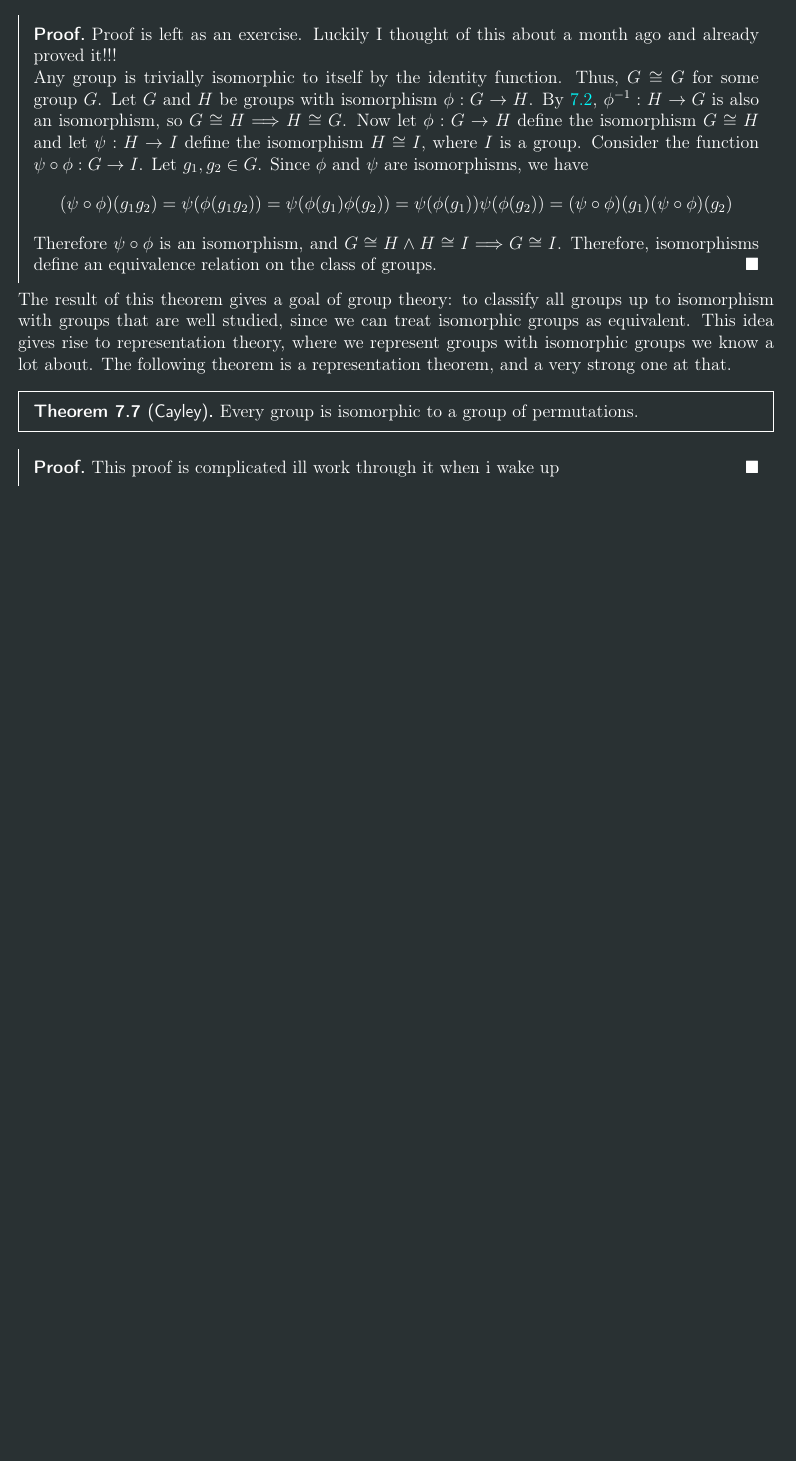
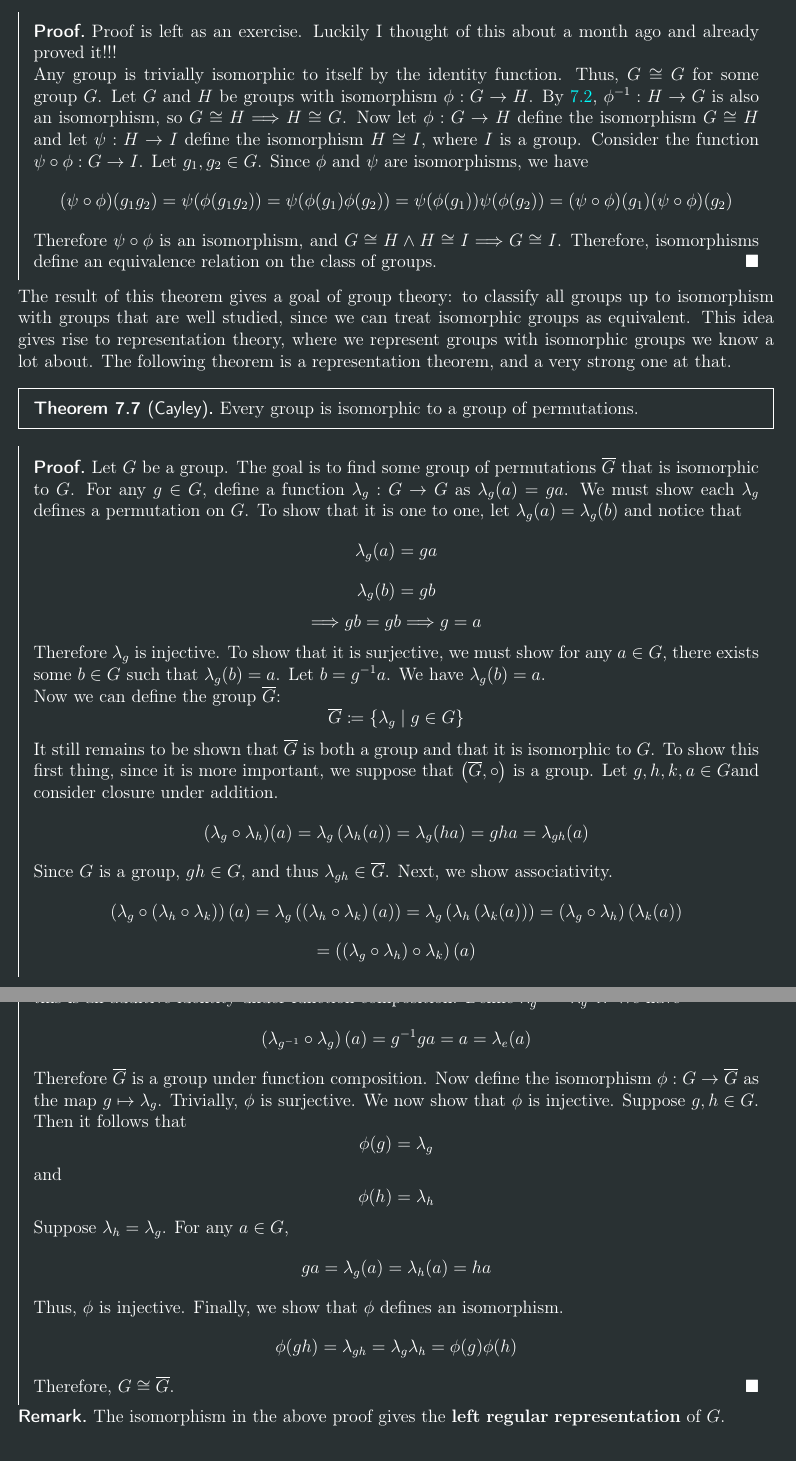
Before and after one commit to GrantTalbert/My-Math-Stuff, a LaTeX document (Abstract Algebra/Algebra 1 & 2 Notes.tex): part of page 37 of 37 before the commit and two parts of pages 37 and 38 of 39 after it, the two joined at a grey line, cut so that both start at the same text, the shorter picture padded with empty space. The pictures show the PDF file Abstract Algebra/Algebra 1 & 2 Notes.pdf that the author committed with the source.

Commit message:
did a bit more work on isomorphisms

```diff
--- a/Abstract Algebra/Algebra 1 & 2 Notes.tex
+++ b/Abstract Algebra/Algebra 1 & 2 Notes.tex
@@ -1392,3 +1392,55 @@ The result of this theorem gives a goal of group theory: to classify all groups
 \begin{theorem}[Cayley]
 	Every group is isomorphic to a group of permutations.
 \end{theorem}
+\begin{longproof}
+	Let \(G\) be a group. The goal is to find some group of permutations \(\overline{G} \) that is isomorphic to \(G\). For any \(g\in G\), define a function \(\lambda _g :G\to G\) as \(\lambda _g(a)=ga\). We must show each \(\lambda_g\) defines a permutation on \(G\). To show that it is one to one, let \(\lambda _g(a)=\lambda _g(b)\) and notice that
+	\[
+		\lambda _g(a)=ga
+	\]
+	\[
+		\lambda _g(b)=gb
+	\]
+	\[
+		\Longrightarrow gb=gb \Longrightarrow g=a
+	\]
+	Therefore \(\lambda _g\) is injective. To show that it is surjective, we must show for any \(a\in G\), there exists some \(b\in G\) such that \(\lambda _g(b)=a\). Let \(b=g^{-1} a\). We have \(\lambda _g(b)=a\).\\
+	Now we can define the group \(\overline{G} \):
+	\[
+		\overline{G} \coloneqq \left\{ \lambda _g \mid g\in G \right\}
+	\]
+	It still remains to be shown that \(\overline{G} \) is both a group and that it is isomorphic to \(G\). To show this first thing, since it is more important, we suppose that \(\left( \overline{G} ,\circ  \right) \) is a group. Let \(g,h,k,a\in G\)and consider closure under addition.
+	\[
+		(\lambda _g \circ \lambda _h)(a)=\lambda _g \left( \lambda _h (a) \right) =\lambda _g (ha)=gha = \lambda_{gh}(a)
+	\]
+	Since \(G\) is a group, \(gh\in G\), and thus \(\lambda_{gh}\in \overline{G}  \). Next, we show associativity.
+	\[
+		\left( \lambda _g \circ \left( \lambda _h \circ \lambda_k \right)  \right)(a)= \lambda_g \left(\left(\lambda _h \circ \lambda_k\right)(a)\right)=\lambda _g \left( \lambda _h \left( \lambda _k (a) \right) \right) = \left( \lambda _g \circ \lambda _h \right) \left( \lambda _k(a) \right)
+	\]
+	\[
+		=\left( \left( \lambda _g \circ \lambda _h \right)\circ \lambda _k  \right) (a)
+	\]
+	Therefore \(\overline{G} \) is associative. Notice that \(\lambda_e (a)=ea=a\), meaning \(\lambda_e = \text{id}_G \). As seen previously, this is an additive identity under function composition. Define \(\lambda _g ^{-1} =\lambda _{g^{-1} }\). We have
+	\[
+		\left( \lambda _{g^{-1} }\circ \lambda _g \right)(a) = g^{-1} g a = a = \lambda _e (a)
+	\]
+	Therefore \(\overline{G} \) is a group under function composition. Now define the isomorphism \(\phi :G\to \overline{G} \) as the map \(g\mapsto \lambda _g\). Trivially, \(\phi \) is surjective. We now show that \(\phi \) is injective. Suppose \(g,h\in G\). Then it follows that
+	\[
+		\phi (g)=\lambda _g
+	\]
+	and
+	\[
+		\phi (h)=\lambda _h
+	\]
+	Suppose \(\lambda _h = \lambda _g\). For any \(a\in G\),
+	\[
+		ga = \lambda _g(a)=\lambda _h(a)=ha
+	\]
+	Thus, \(\phi \) is injective. Finally, we show that \(\phi \) defines an isomorphism.
+	\[
+		\phi (gh)=\lambda_{gh}=\lambda_g \lambda _h = \phi (g)\phi (h)
+	\]
+	Therefore, \(G\cong \overline{G} \).
+\end{longproof}
+\begin{remark}
+	The isomorphism in the above proof gives the \textbf{left} \textbf{regular} \textbf{representation} of \(G\).
+\end{remark}
@@ -1394,0 +1453,3 @@ The result of this theorem gives a goal of group theory: to classify all groups
+		(g_1,h_1)(g_2,h_2)=(g_1\cdot g_2,h_{1}\circ h_2 )
+	\]
+\end{definition}
@@ -1395,4 +1462,32 @@ The result of this theorem gives a goal of group theory: to classify all groups
+\end{remark}
+\begin{proposition}
+	Let \(G\) and \(H\) be groups. The external direct product \(G\times H\) is a group.
+\end{proposition}
 \begin{proof}
-	This proof is complicated ill work through it when i wake up
+	Let \((g_1,h_1),(g_2,h_2)\in G\times H\). We have
+	\[
+		(g_1,h_1)(g_2,h_2)=(g_1 g_2,h_1 h_2)
+	\]
+	Since \(G\) and \(H\) are closed under their respective group operations, \(g_1 g_2 \in G\) and \(h_1 h_2 \in H\), and thus \((g_1 g_2,h_1 h_2)\in G\times H\).\\
+	Let \(e_1\) be the identity of \(G\) and \(e_2\) the identity of \(H\), and note that \((e_1,e_2)\in G\times H\). Then we have
+	\[
+		(g_1,h_1)(e_1,e_2)=(g_1 e_1,h_1 e_2)=(g_1,h_1)
+	\]
+	since each is an identity under their own group. Therefore, \(G\times H\) has an identity.\\
+	For any \((g,h)\in G\times H\), we can define the identity \(\left( g^{-1} ,h^{-1}  \right)\in G\times H \):
+	\[
+		(g,h)\left( g^{-1} ,h^{-1}  \right) = \left( gg^{-1} ,hh^{-1}  \right) =\left( e_1,e_2 \right)
+	\]
+	Associativity is effort to prove but similarly to the first three it follows directly from the fact that \(G\) and \(H\) are groups.
 \end{proof}
+\begin{theorem}
+	Let \((g,h)\in G\times H\). If \(g\) and \(h\) have finite orders \(r\) and \(s\) respectively, then the order of \((g,h)\) in \(G\times H\) is the least common multiple of \(r\) and \(s\).
+\end{theorem}
+\begin{proof}
+	This should be blatantly obvious I don't know why this proof is so long, but there must be some reason. Anyways if \((g,h)^m = \left( g^m,h^m \right)=(e_G,e_H) \) then \(m\) must be some multiple of both \(r\) and \(s\) in order for this to occur. Thus, the least common multiple must be the order.
+\end{proof}
+\begin{corollary}
+	Let \((g_1,\ldots,g_n)\in \prod G_i\). If \(g_i\) has finite order \(r_i\) in \(G_i\), then the order of \((g_1,\ldots,g_n)\in \prod G_i\) is the least common multiple of \(r_1,\ldots,r_n\).
+\end{corollary}
+
 \end{document}
```
Also changed, not shown: Abstract Algebra/Algebra 1 & 2 Notes.pdf, Abstract Algebra/Algebra 1 & 2 Notes.tex (12 more changed lines).
